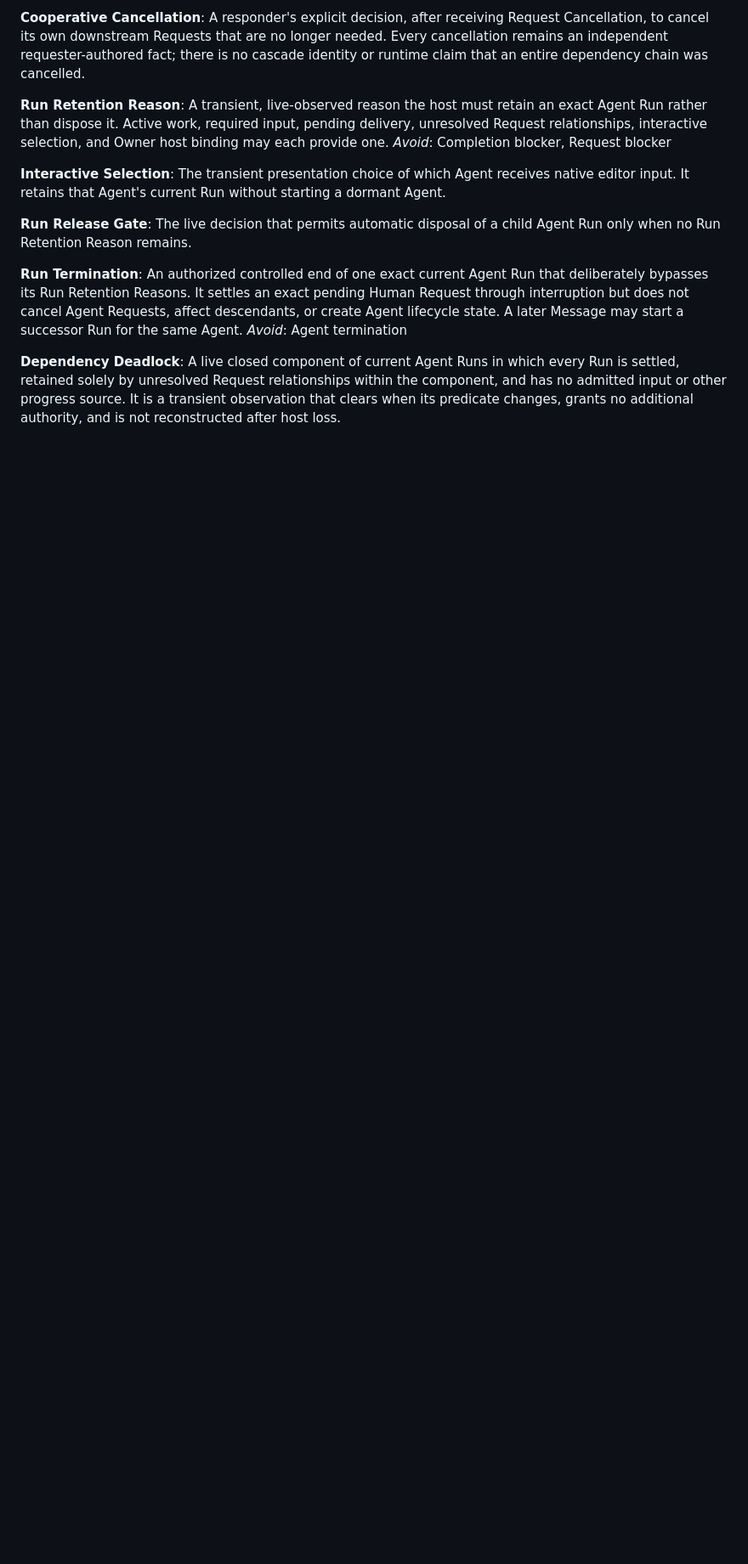
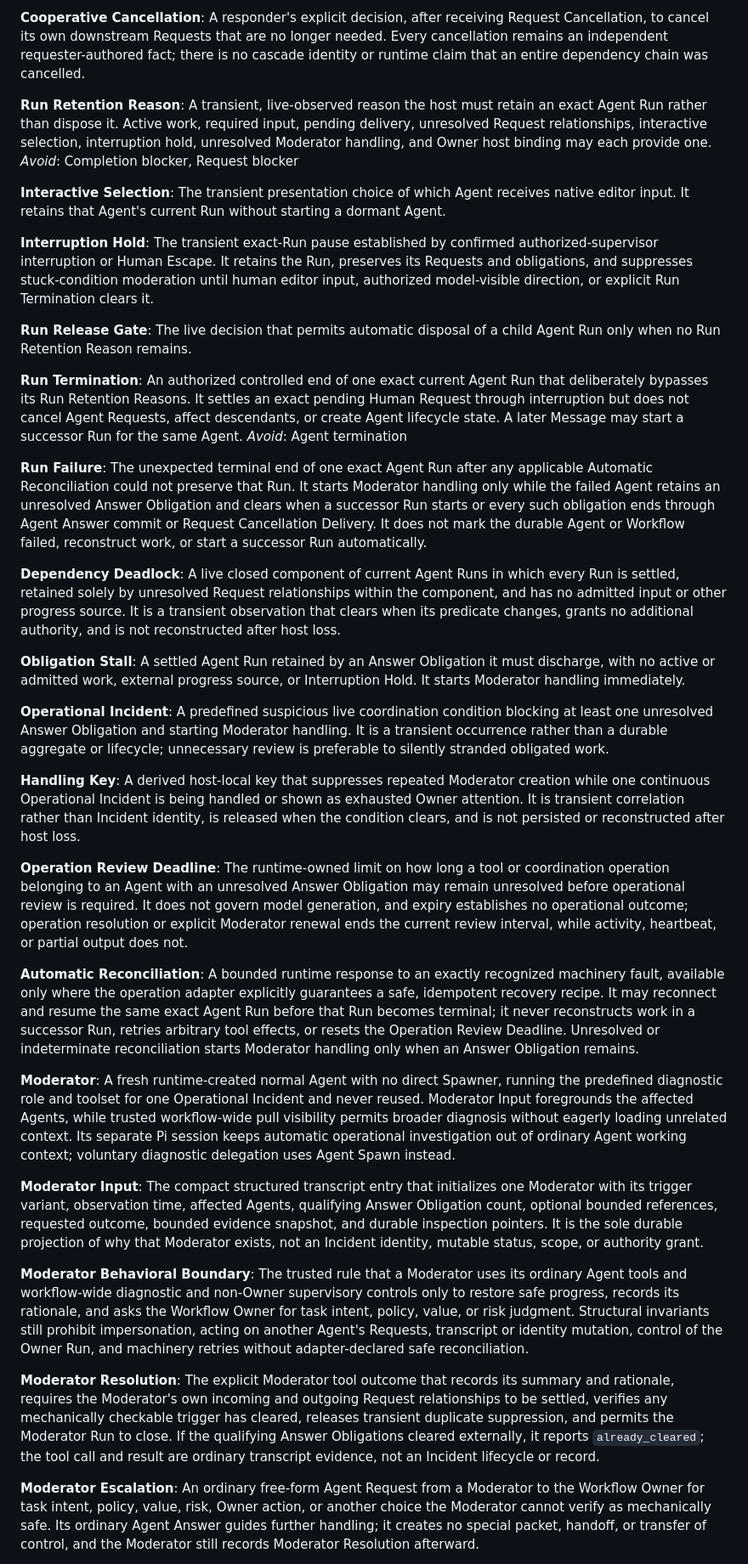
Before and after one commit to ewgdg/pi-agent-coordination, a Markdown page: CONTEXT.md, the part around one of its changes. Shown at 85% size. Drawn GitHub-style; blank space fills up the shorter version.

Commit message:
docs: define operational incident moderation

```diff
--- a/CONTEXT.md
+++ b/CONTEXT.md
@@ -54,11 +57,14 @@ An immutable requester-authored Message withdrawing one exact Agent Request. It
 A responder's explicit decision, after receiving Request Cancellation, to cancel its own downstream Requests that are no longer needed. Every cancellation remains an independent requester-authored fact; there is no cascade identity or runtime claim that an entire dependency chain was cancelled.
 
 **Run Retention Reason**:
-A transient, live-observed reason the host must retain an exact Agent Run rather than dispose it. Active work, required input, pending delivery, unresolved Request relationships, interactive selection, and Owner host binding may each provide one.
+A transient, live-observed reason the host must retain an exact Agent Run rather than dispose it. Active work, required input, pending delivery, unresolved Request relationships, interactive selection, interruption hold, unresolved Moderator handling, and Owner host binding may each provide one.
 _Avoid_: Completion blocker, Request blocker
 
 **Interactive Selection**:
 The transient presentation choice of which Agent receives native editor input. It retains that Agent's current Run without starting a dormant Agent.
+
+**Interruption Hold**:
+The transient exact-Run pause established by confirmed authorized-supervisor interruption or Human Escape. It retains the Run, preserves its Requests and obligations, and suppresses stuck-condition moderation until human editor input, authorized model-visible direction, or explicit Run Termination clears it.
 
 **Run Release Gate**:
 The live decision that permits automatic disposal of a child Agent Run only when no Run Retention Reason remains.
@@ -67,5 +73,39 @@ The live decision that permits automatic disposal of a child Agent Run only when
 An authorized controlled end of one exact current Agent Run that deliberately bypasses its Run Retention Reasons. It settles an exact pending Human Request through interruption but does not cancel Agent Requests, affect descendants, or create Agent lifecycle state. A later Message may start a successor Run for the same Agent.
 _Avoid_: Agent termination
 
+**Run Failure**:
+The unexpected terminal end of one exact Agent Run after any applicable Automatic Reconciliation could not preserve that Run. It starts Moderator handling only while the failed Agent retains an unresolved Answer Obligation and clears when a successor Run starts or every such obligation ends through Agent Answer commit or Request Cancellation Delivery. It does not mark the durable Agent or Workflow failed, reconstruct work, or start a successor Run automatically.
+
 **Dependency Deadlock**:
 A live closed component of current Agent Runs in which every Run is settled, retained solely by unresolved Request relationships within the component, and has no admitted input or other progress source. It is a transient observation that clears when its predicate changes, grants no additional authority, and is not reconstructed after host loss.
+
+**Obligation Stall**:
+A settled Agent Run retained by an Answer Obligation it must discharge, with no active or admitted work, external progress source, or Interruption Hold. It starts Moderator handling immediately.
+
+**Operational Incident**:
+A predefined suspicious live coordination condition blocking at least one unresolved Answer Obligation and starting Moderator handling. It is a transient occurrence rather than a durable aggregate or lifecycle; unnecessary review is preferable to silently stranded obligated work.
+
+**Handling Key**:
+A derived host-local key that suppresses repeated Moderator creation while one continuous Operational Incident is being handled or shown as exhausted Owner attention. It is transient correlation rather than Incident identity, is released when the condition clears, and is not persisted or reconstructed after host loss.
+
+**Operation Review Deadline**:
+The runtime-owned limit on how long a tool or coordination operation belonging to an Agent with an unresolved Answer Obligation may remain unresolved before operational review is required. It does not govern model generation, and expiry establishes no operational outcome; operation resolution or explicit Moderator renewal ends the current review interval, while activity, heartbeat, or partial output does not.
+
+**Automatic Reconciliation**:
+A bounded runtime response to an exactly recognized machinery fault, available only where the operation adapter explicitly guarantees a safe, idempotent recovery recipe. It may reconnect and resume the same exact Agent Run before that Run becomes terminal; it never reconstructs work in a successor Run, retries arbitrary tool effects, or resets the Operation Review Deadline. Unresolved or indeterminate reconciliation starts Moderator handling only when an Answer Obligation remains.
+
+**Moderator**:
+A fresh runtime-created normal Agent with no direct Spawner, running the predefined diagnostic role and toolset for one Operational Incident and never reused. Moderator Input foregrounds the affected Agents, while trusted workflow-wide pull visibility permits broader diagnosis without eagerly loading unrelated context. Its separate Pi session keeps automatic operational investigation out of ordinary Agent working context; voluntary diagnostic delegation uses Agent Spawn instead.
+
+**Moderator Input**:
+The compact structured transcript entry that initializes one Moderator with its trigger variant, observation time, affected Agents, qualifying Answer Obligation count, optional bounded references, requested outcome, bounded evidence snapshot, and durable inspection pointers. It is the sole durable projection of why that Moderator exists, not an Incident identity, mutable status, scope, or authority grant.
+
+**Moderator Behavioral Boundary**:
+The trusted rule that a Moderator uses its ordinary Agent tools and workflow-wide diagnostic and non-Owner supervisory controls only to restore safe progress, records its rationale, and asks the Workflow Owner for task intent, policy, value, or risk judgment. Structural invariants still prohibit impersonation, acting on another Agent's Requests, transcript or identity mutation, control of the Owner Run, and machinery retries without adapter-declared safe reconciliation.
+
+**Moderator Resolution**:
+The explicit Moderator tool outcome that records its summary and rationale, requires the Moderator's own incoming and outgoing Request relationships to be settled, verifies any mechanically checkable trigger has cleared, releases transient duplicate suppression, and permits the Moderator Run to close. If the qualifying Answer Obligations cleared externally, it reports `already_cleared`; the tool call and result are ordinary transcript evidence, not an Incident lifecycle or record.
+
+**Moderator Escalation**:
+An ordinary free-form Agent Request from a Moderator to the Workflow Owner for task intent, policy, value, risk, Owner action, or another choice the Moderator cannot verify as mechanically safe. Its ordinary Agent Answer guides further handling; it creates no special packet, handoff, or transfer of control, and the Moderator still records Moderator Resolution afterward.
+
```
Also changed, not shown: other parts of CONTEXT.md (+5 -0 lines).
